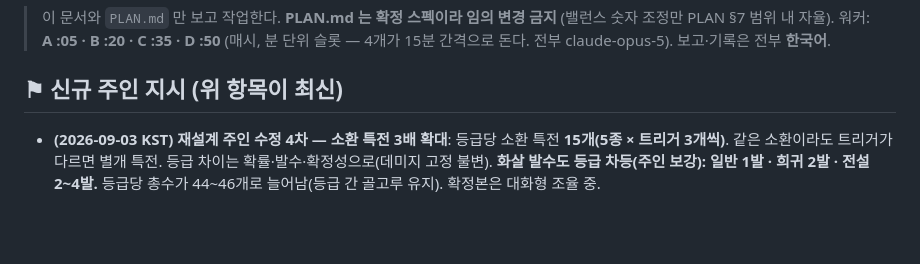
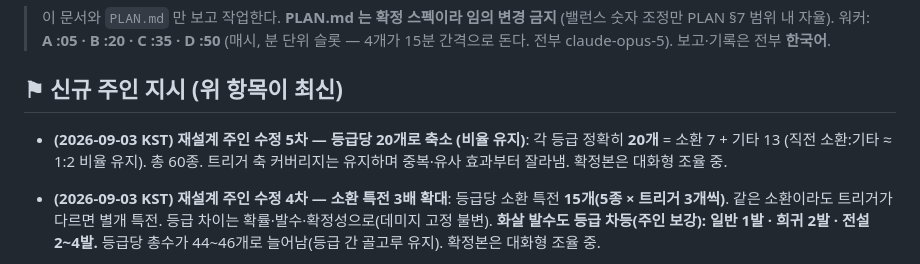
Before and after one commit to kuzuni/aaaw, a Markdown page: docs/ROUTINE.md, the part around the change. Rendered like a GitHub page; blank space fills up the shorter version.

Commit message:
주인 수정 5차: 등급당 20개 축소 (소환7+기타13, 총 60종). ROUTINE 등재
Co-Authored-By: Claude Fable 5 <noreply@anthropic.com>

```diff
--- a/docs/ROUTINE.md
+++ b/docs/ROUTINE.md
@@ -5,6 +5,8 @@
 > 보고·기록은 전부 **한국어**.
 
 ## ⚑ 신규 주인 지시 (위 항목이 최신)
+
+- **(2026-09-03 KST) 재설계 주인 수정 5차 — 등급당 20개로 축소 (비율 유지)**: 각 등급 정확히 **20개** = 소환 7 + 기타 13 (직전 소환:기타 ≈ 1:2 비율 유지). 총 60종. 트리거 축 커버리지는 유지하며 중복·유사 효과부터 잘라냄. 확정본은 대화형 조율 중.
 
 - **(2026-09-03 KST) 재설계 주인 수정 4차 — 소환 특전 3배 확대**: 등급당 소환 특전 **15개(5종 × 트리거 3개씩)**. 같은 소환이라도 트리거가 다르면 별개 특전. 등급 차이는 확률·발수·확정성으로(데미지 고정 불변). **화살 발수도 등급 차등(주인 보강): 일반 1발 · 희귀 2발 · 전설 2~4발.** 등급당 총수가 44~46개로 늘어남(등급 간 골고루 유지). 확정본은 대화형 조율 중.
 
```
